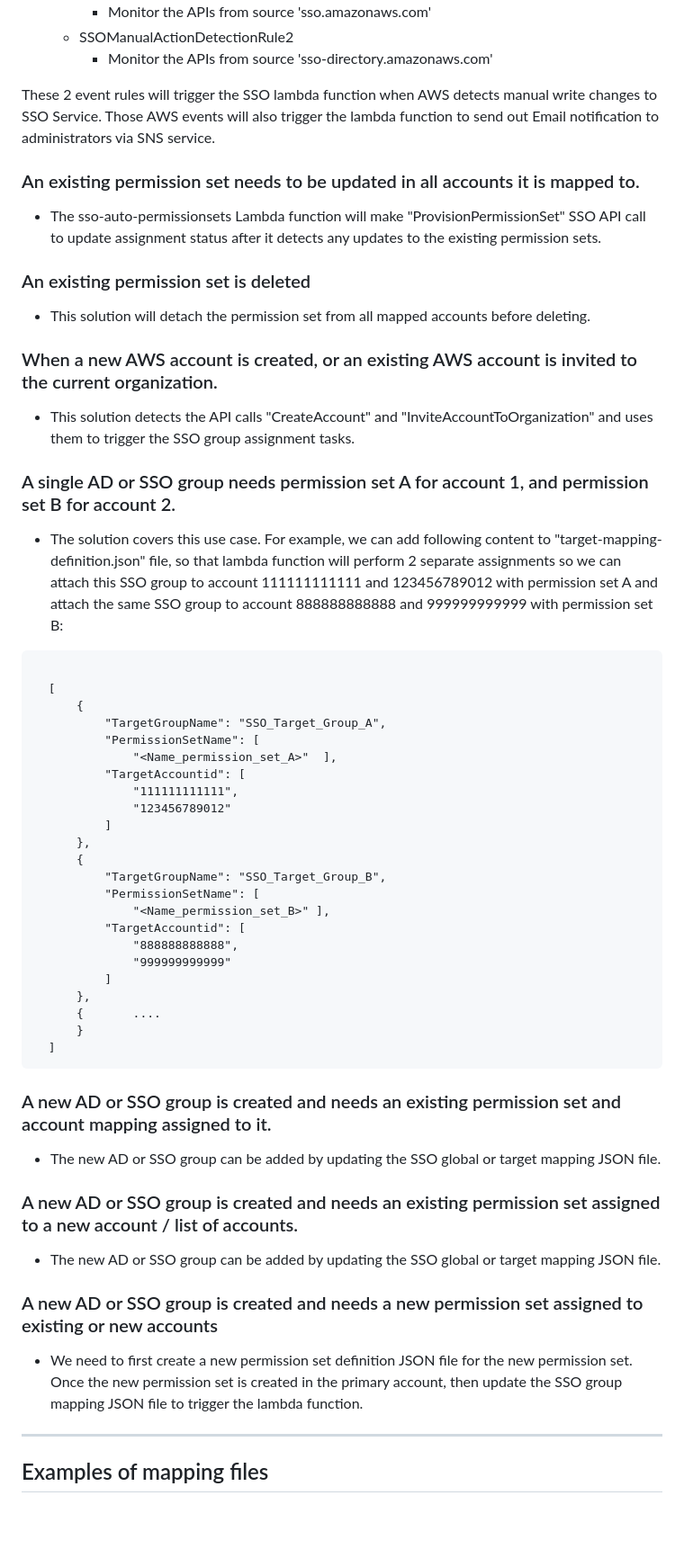
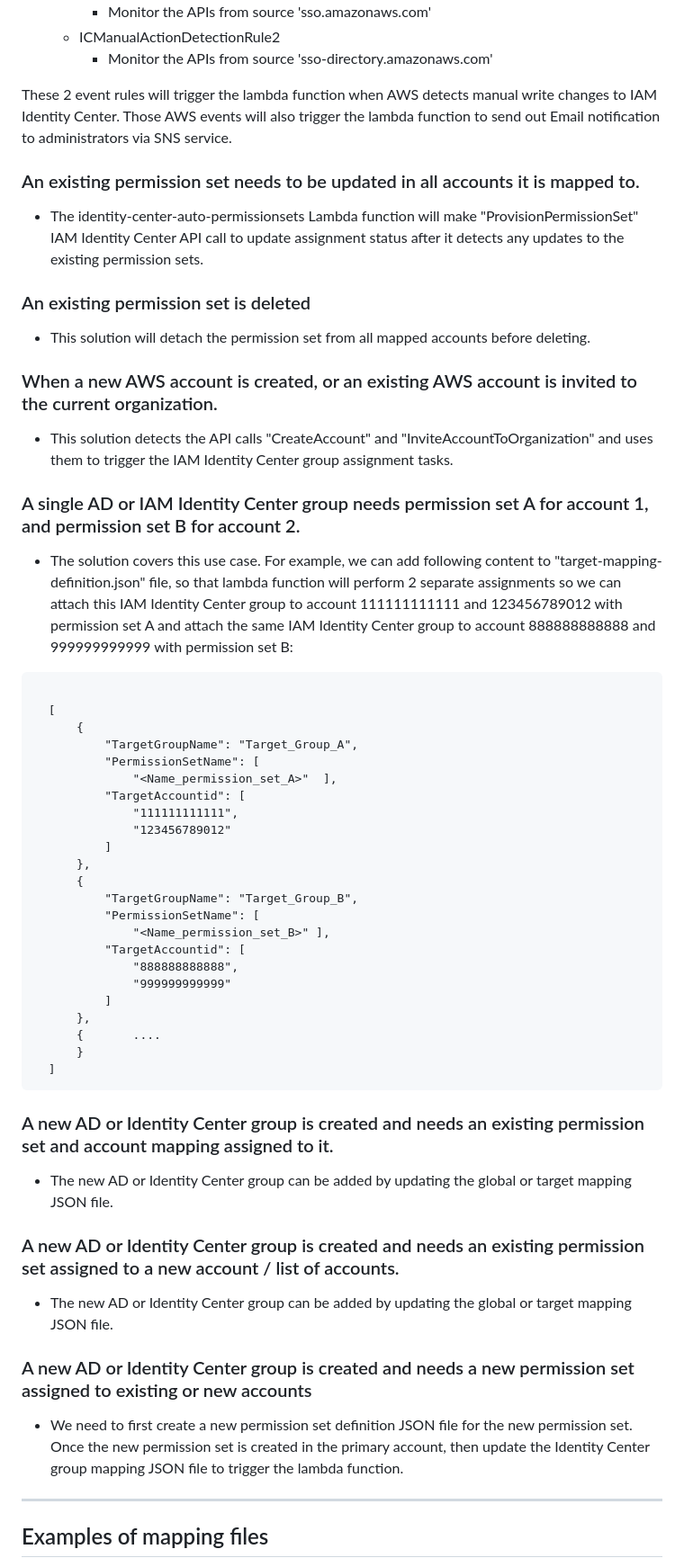
Before and after one commit to aws-samples/aws-identitycenter-codepipeline-auto-assignment, a Markdown page: README.md, the part around one of its changes. Shown at 90% size. Rendered like a GitHub page; blank space fills up the shorter version.

````diff
--- a/README.md
+++ b/README.md
@@ -108,26 +110,26 @@ AWS SSO requires the [AWS Organizations service](https://console.aws.amazon.com/
       - Monitor the APIs from source 'sso.amazonaws.com'
-    - SSOManualActionDetectionRule2
+    - ICManualActionDetectionRule2
       - Monitor the APIs from source 'sso-directory.amazonaws.com'
 
-These 2 event rules will trigger the SSO lambda function when AWS detects manual write changes to SSO Service. Those AWS events will also trigger the lambda function to send out Email notification to administrators via SNS service.
+These 2 event rules will trigger the lambda function when AWS detects manual write changes to IAM Identity Center. Those AWS events will also trigger the lambda function to send out Email notification to administrators via SNS service.
 
 ### An existing permission set needs to be updated in all accounts it is mapped to.
 
-- The sso-auto-permissionsets Lambda function will make "ProvisionPermissionSet" SSO API call to update assignment status after it detects any updates to the existing permission sets.
+- The identity-center-auto-permissionsets Lambda function will make "ProvisionPermissionSet" IAM Identity Center API call to update assignment status after it detects any updates to the existing permission sets.
 
 ### An existing permission set is deleted
 -  This solution will detach the permission set from all mapped accounts before deleting.
 
 ### When a new AWS account is created, or an existing AWS account is invited to the current organization.
-- This solution detects the API calls "CreateAccount" and "InviteAccountToOrganization" and uses them to trigger the SSO group assignment tasks.
+- This solution detects the API calls "CreateAccount" and "InviteAccountToOrganization" and uses them to trigger the IAM Identity Center group assignment tasks.
 
-### A single AD or SSO group needs permission set A for account 1, and permission set B for account 2.
--  The solution covers this use case. For example, we can add following content to "target-mapping-definition.json" file, so that lambda function will perform 2 separate assignments so we can attach this SSO group to account 111111111111 and 123456789012 with permission set A and attach the same SSO group to account 888888888888 and 999999999999 with permission set B:
+### A single AD or IAM Identity Center group needs permission set A for account 1, and permission set B for account 2.
+-  The solution covers this use case. For example, we can add following content to "target-mapping-definition.json" file, so that lambda function will perform 2 separate assignments so we can attach this IAM Identity Center group to account 111111111111 and 123456789012 with permission set A and attach the same IAM Identity Center group to account 888888888888 and 999999999999 with permission set B:
   ```
 
     [
         {
-            "TargetGroupName": "SSO_Target_Group_A",
+            "TargetGroupName": "Target_Group_A",
             "PermissionSetName": [
                 "<Name_permission_set_A>"  ],
             "TargetAccountid": [
@@ -136,7 +138,7 @@ These 2 event rules will trigger the SSO lambda function when AWS detects manual
             ]
         },
         {
-            "TargetGroupName": "SSO_Target_Group_B",
+            "TargetGroupName": "Target_Group_B",
             "PermissionSetName": [
                 "<Name_permission_set_B>" ],
             "TargetAccountid": [
@@ -148,14 +150,14 @@ These 2 event rules will trigger the SSO lambda function when AWS detects manual
         }
     ]
   ```
-### A new AD or SSO group is created and needs an existing permission set and account mapping assigned to it.
-- The new AD or SSO group can be added by updating the SSO global or target mapping JSON file.
+### A new AD or Identity Center group is created and needs an existing permission set and account mapping assigned to it.
+- The new AD or Identity Center group can be added by updating the global or target mapping JSON file.
 
-### A new AD or SSO group is created and needs an existing permission set assigned to a new account / list of accounts.
-- The new AD or SSO group can be added by updating the SSO global or target mapping JSON file.
+### A new AD or Identity Center group is created and needs an existing permission set assigned to a new account / list of accounts.
+- The new AD or Identity Center group can be added by updating the global or target mapping JSON file.
 
-### A new AD or SSO group is created and needs a new permission set assigned to existing or new accounts
-- We need to first create a new permission set definition JSON file for the new permission set. Once the new permission set is created in the primary account, then update the SSO group mapping JSON file to trigger the lambda function.
+### A new AD or Identity Center group is created and needs a new permission set assigned to existing or new accounts
+- We need to first create a new permission set definition JSON file for the new permission set. Once the new permission set is created in the primary account, then update the Identity Center group mapping JSON file to trigger the lambda function.
 
 ---
 
````
Also changed, not shown: other parts of README.md (+40 -38 lines), diagram/architecture_diagram.jpg (deleted), diagram/architecture_diagram.png (added), 30 other files.
